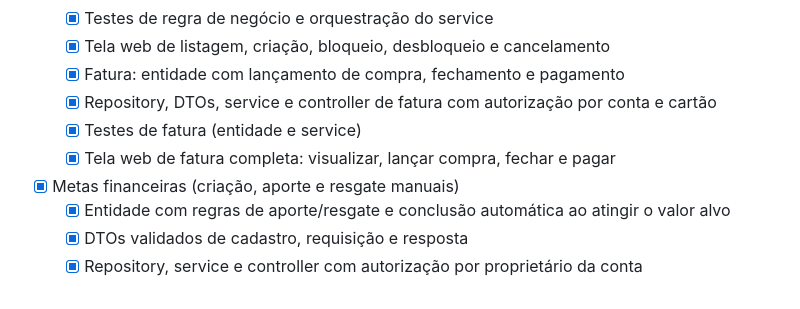
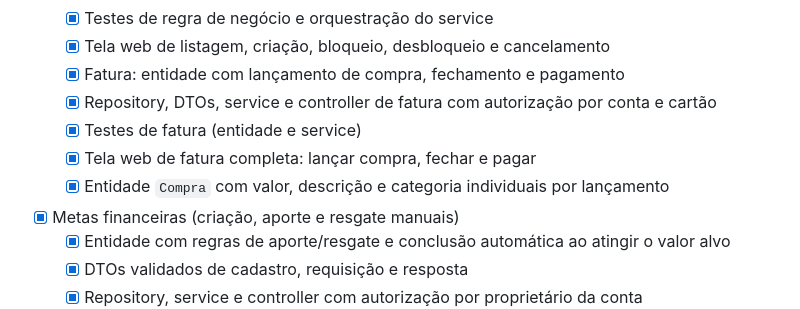
Before and after one commit to Isabella-Roder/ECLIPSE-BANK-V2, a Markdown page: Requisitos.md, the part around one of its changes. Drawn GitHub-style.

```diff
--- a/Requisitos.md
+++ b/Requisitos.md
@@ -120,7 +120,8 @@ Reconstruir o Eclipse Bank com arquitetura organizada, regras bancárias seguras
   - [x] Fatura: entidade com lançamento de compra, fechamento e pagamento
   - [x] Repository, DTOs, service e controller de fatura com autorização por conta e cartão
   - [x] Testes de fatura (entidade e service)
-  - [x] Tela web de fatura completa: visualizar, lançar compra, fechar e pagar
+  - [x] Tela web de fatura completa: lançar compra, fechar e pagar
+  - [x] Entidade `Compra` com valor, descrição e categoria individuais por lançamento
 - [x] Metas financeiras (criação, aporte e resgate manuais)
   - [x] Entidade com regras de aporte/resgate e conclusão automática ao atingir o valor alvo
   - [x] DTOs validados de cadastro, requisição e resposta
```
Also changed, not shown: other parts of Requisitos.md (+2 -1 lines), AGENTS.md (+7 -1 lines).
